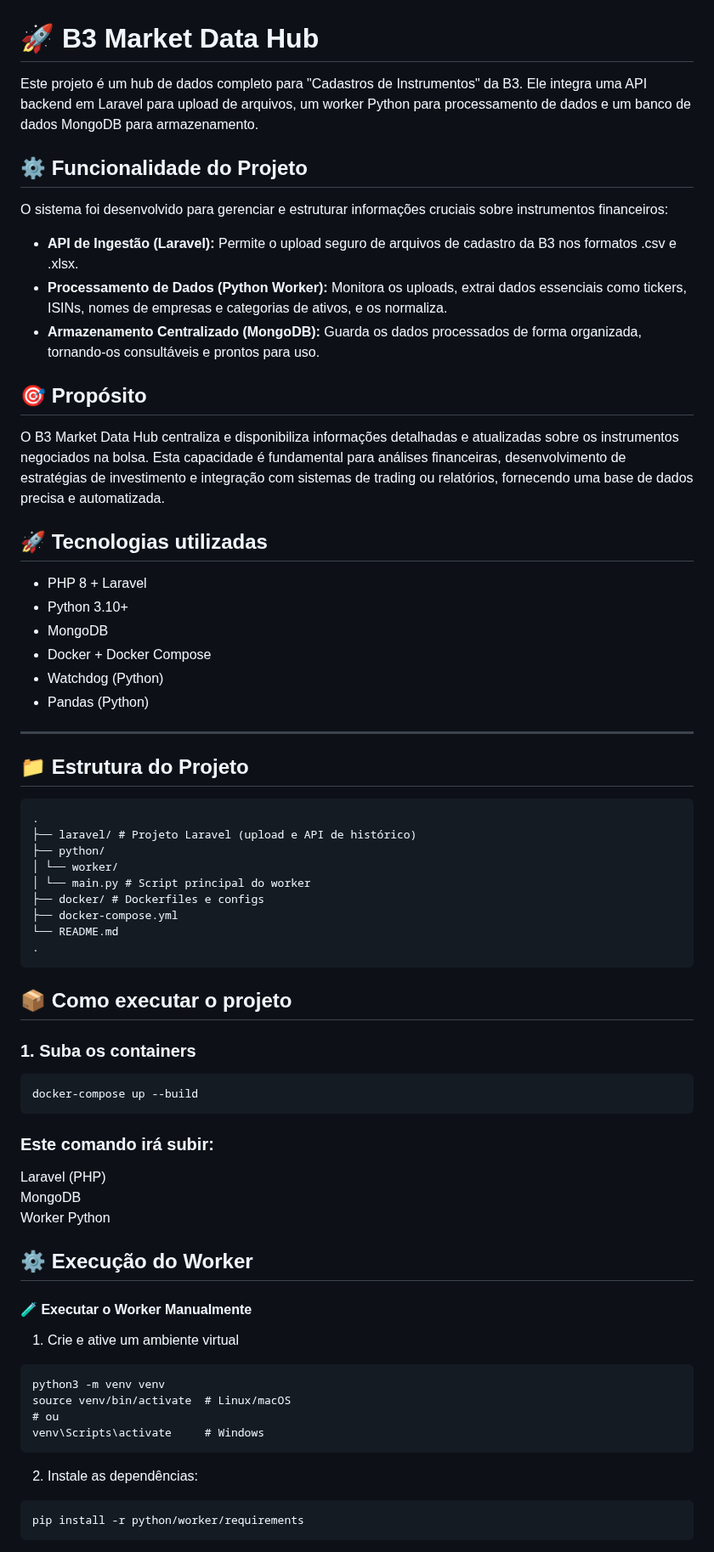
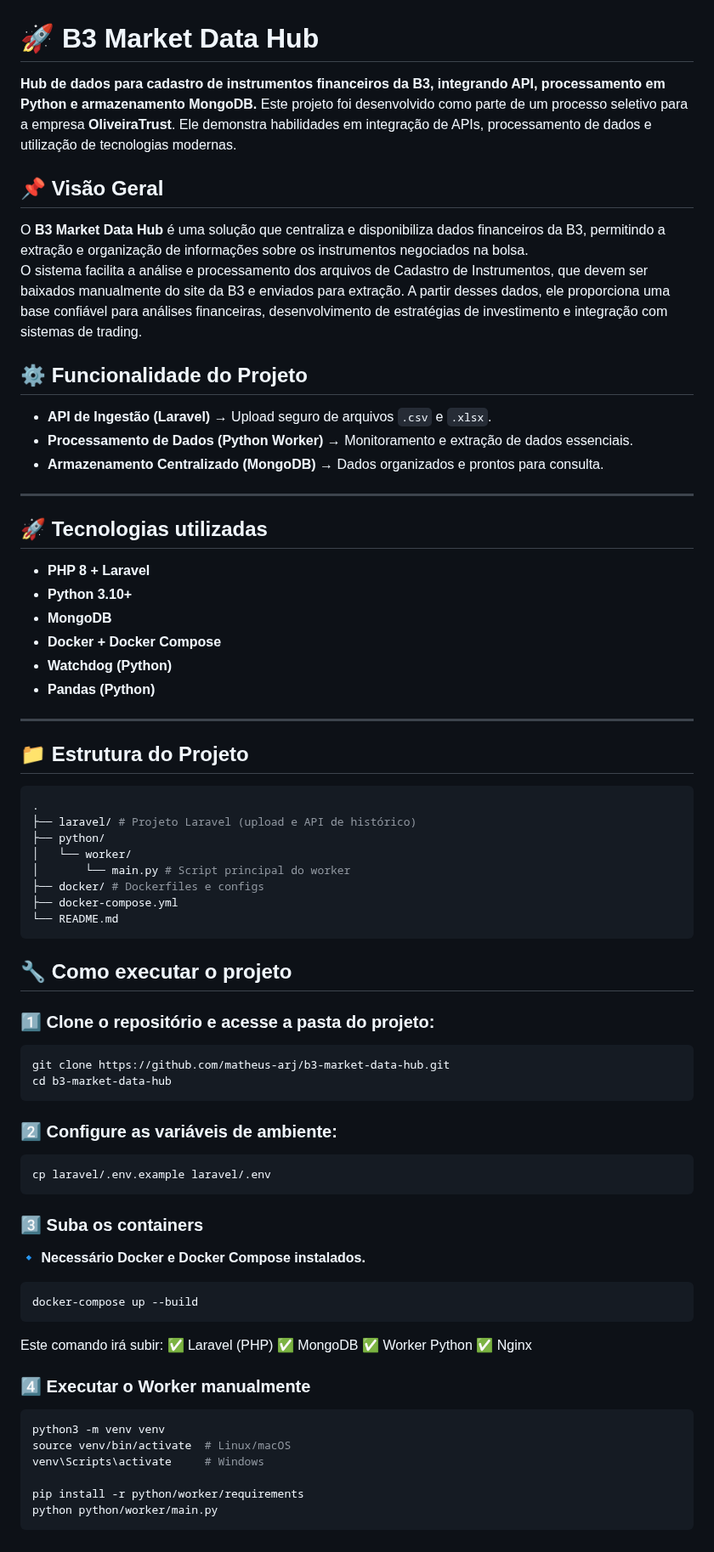
Before and after one commit to matheus-arj/b3-market-data-hub, a Markdown page: README.md, the part around one of its changes. Shown at 85% size. GitHub-like rendering.

````diff
--- a/README.md
+++ b/README.md
@@ -1,62 +1,66 @@
 # 🚀 B3 Market Data Hub
-Este projeto é um hub de dados completo para "Cadastros de Instrumentos" da B3. Ele integra uma API backend em Laravel para upload de arquivos, um worker Python para processamento de dados e um banco de dados MongoDB para armazenamento.
+**Hub de dados para cadastro de instrumentos financeiros da B3, integrando API, processamento em Python e armazenamento MongoDB.**
+Este projeto foi desenvolvido como parte de um processo seletivo para a empresa **OliveiraTrust**. Ele demonstra habilidades em integração de APIs, processamento de dados e utilização de tecnologias modernas.
+
+## 📌 Visão Geral
+O **B3 Market Data Hub** é uma solução que centraliza e disponibiliza dados financeiros da B3, permitindo a extração e organização de informações sobre os instrumentos negociados na bolsa.<br>
+O sistema facilita a análise e processamento dos arquivos de Cadastro de Instrumentos, que devem ser baixados manualmente do site da B3 e enviados para extração. A partir desses dados, ele proporciona uma base confiável para análises financeiras, desenvolvimento de estratégias de investimento e integração com sistemas de trading.
 
 ## ⚙️ Funcionalidade do Projeto
-O sistema foi desenvolvido para gerenciar e estruturar informações cruciais sobre instrumentos financeiros:
+- **API de Ingestão (Laravel)** → Upload seguro de arquivos `.csv` e `.xlsx`.
+- **Processamento de Dados (Python Worker)** → Monitoramento e extração de dados essenciais.
+- **Armazenamento Centralizado (MongoDB)** → Dados organizados e prontos para consulta.
 
-- **API de Ingestão (Laravel):** Permite o upload seguro de arquivos de cadastro da B3 nos formatos .csv e .xlsx.
-- **Processamento de Dados (Python Worker):** Monitora os uploads, extrai dados essenciais como tickers, ISINs, nomes de empresas e categorias de ativos, e os normaliza.
-- **Armazenamento Centralizado (MongoDB):** Guarda os dados processados de forma organizada, tornando-os consultáveis e prontos para uso.
-
-## 🎯 Propósito
-O B3 Market Data Hub centraliza e disponibiliza informações detalhadas e atualizadas sobre os instrumentos negociados na bolsa. Esta capacidade é fundamental para análises financeiras, desenvolvimento de estratégias de investimento e integração com sistemas de trading ou relatórios, fornecendo uma base de dados precisa e automatizada.
+---
 
 ## 🚀 Tecnologias utilizadas
-
-- PHP 8 + Laravel
-- Python 3.10+
-- MongoDB
-- Docker + Docker Compose
-- Watchdog (Python)
-- Pandas (Python)
+- **PHP 8 + Laravel**
+- **Python 3.10+**
+- **MongoDB**
+- **Docker + Docker Compose**
+- **Watchdog (Python)**
+- **Pandas (Python)**
 
 ---
 
 ## 📁 Estrutura do Projeto
-```
+```sh
 .
 ├── laravel/ # Projeto Laravel (upload e API de histórico)
 ├── python/
-│ └── worker/
-│ └── main.py # Script principal do worker
+│   └── worker/
+│       └── main.py # Script principal do worker
 ├── docker/ # Dockerfiles e configs
 ├── docker-compose.yml
 └── README.md
-.
 ```
 
-## 📦 Como executar o projeto
+## 🔧 Como executar o projeto
 
-### 1. Suba os containers
+### 1️⃣ Clone o repositório e acesse a pasta do projeto:
+```Bash
+git clone https://github.com/matheus-arj/b3-market-data-hub.git
+cd b3-market-data-hub
 ```
+
+### 2️⃣ Configure as variáveis de ambiente:
+```Bash
+cp laravel/.env.example laravel/.env
+```
+
+### 3️⃣ Suba os containers
+**🔹 Necessário Docker e Docker Compose instalados.**
+
+```sh
 docker-compose up --build
 ```
-### Este comando irá subir:
+Este comando irá subir: ✅ Laravel (PHP) ✅ MongoDB ✅ Worker Python ✅ Nginx
 
-Laravel (PHP)<br>
-MongoDB<br>
-Worker Python
+### 4️⃣ Executar o Worker manualmente
 
-## ⚙️ Execução do Worker
-#### 🧪 Executar o Worker Manualmente
-1. Crie e ative um ambiente virtual
-```
+```sh
 python3 -m venv venv
 source venv/bin/activate  # Linux/macOS
-# ou
 venv\Scripts\activate     # Windows
-```
 
-2. Instale as dependências:
-```
 pip install -r python/worker/requirements
````
Also changed, not shown: other parts of README.md (+40 -74 lines).
